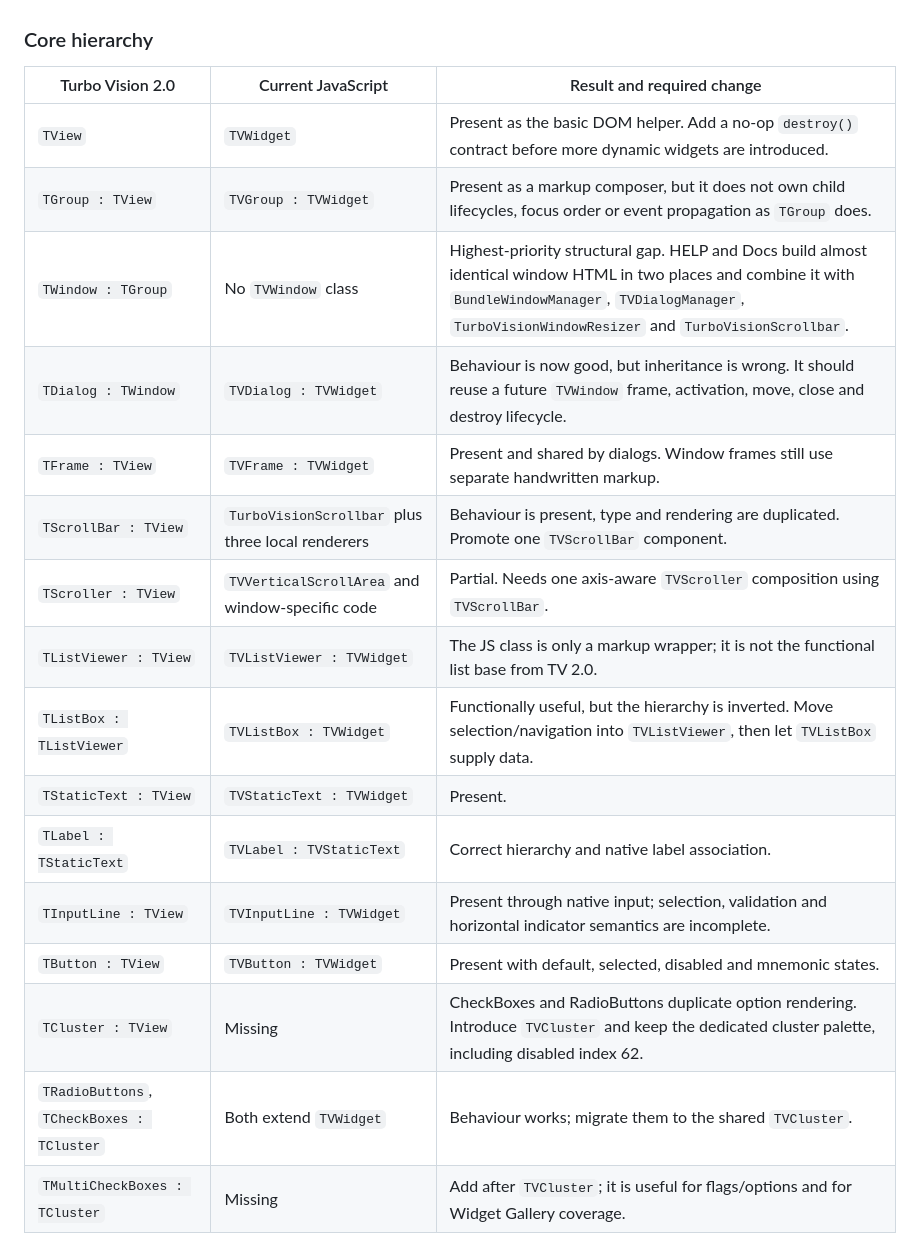
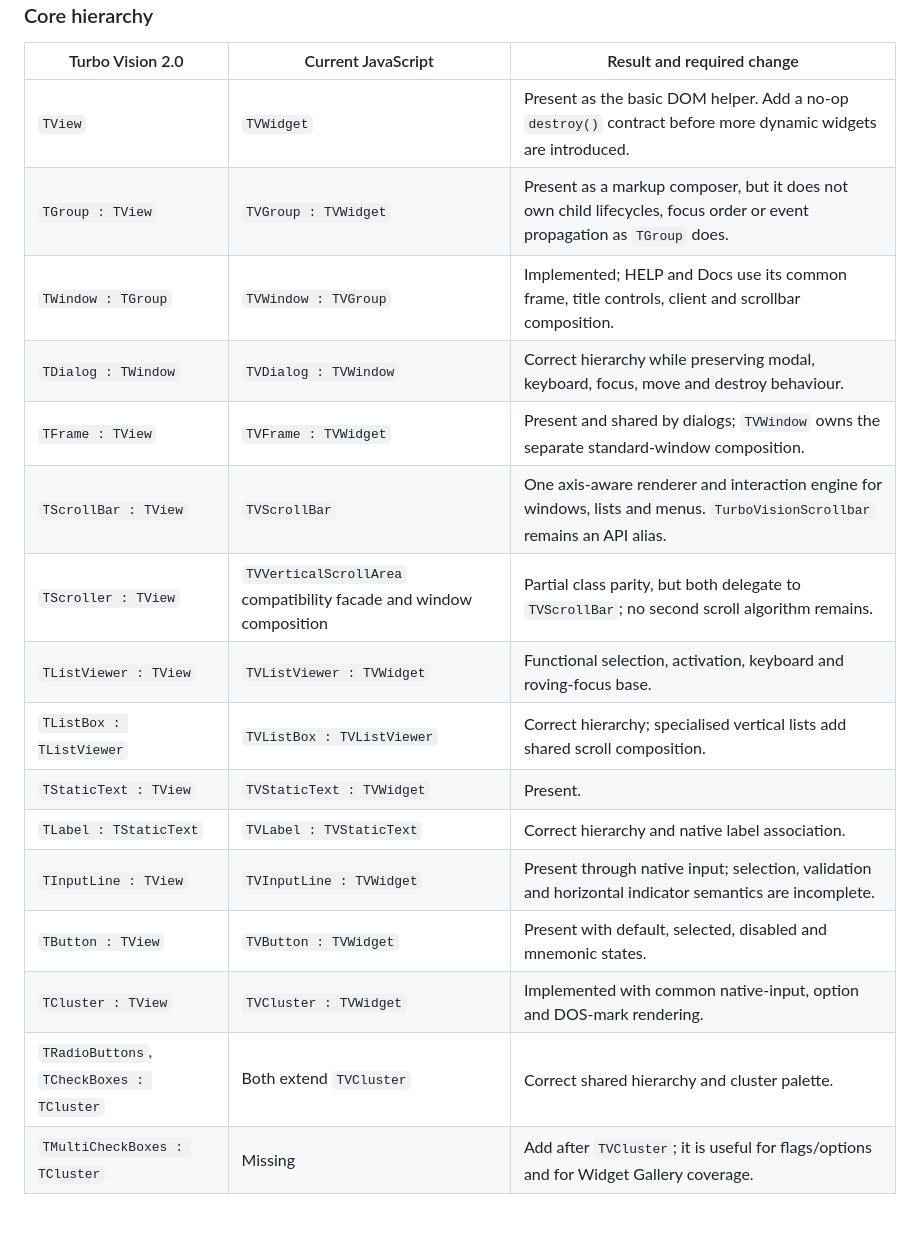
Before and after one commit to mariolacko/THelpViewer, a Markdown page: docs/THelp Viewer/TurboVision JS Audit.md, the part around one of its changes. Rendered like a GitHub page; blank space fills up the shorter version.

```diff
--- a/docs/THelp Viewer/TurboVision JS Audit.md
+++ b/docs/THelp Viewer/TurboVision JS Audit.md
@@ -217,19 +239,19 @@ Borland code and preserves the relevant Turbo Vision 2.0 class hierarchy.
 |---|---|---|
 | `TView` | `TVWidget` | Present as the basic DOM helper. Add a no-op `destroy()` contract before more dynamic widgets are introduced. |
 | `TGroup : TView` | `TVGroup : TVWidget` | Present as a markup composer, but it does not own child lifecycles, focus order or event propagation as `TGroup` does. |
-| `TWindow : TGroup` | No `TVWindow` class | Highest-priority structural gap. HELP and Docs build almost identical window HTML in two places and combine it with `BundleWindowManager`, `TVDialogManager`, `TurboVisionWindowResizer` and `TurboVisionScrollbar`. |
-| `TDialog : TWindow` | `TVDialog : TVWidget` | Behaviour is now good, but inheritance is wrong. It should reuse a future `TVWindow` frame, activation, move, close and destroy lifecycle. |
-| `TFrame : TView` | `TVFrame : TVWidget` | Present and shared by dialogs. Window frames still use separate handwritten markup. |
-| `TScrollBar : TView` | `TurboVisionScrollbar` plus three local renderers | Behaviour is present, type and rendering are duplicated. Promote one `TVScrollBar` component. |
-| `TScroller : TView` | `TVVerticalScrollArea` and window-specific code | Partial. Needs one axis-aware `TVScroller` composition using `TVScrollBar`. |
-| `TListViewer : TView` | `TVListViewer : TVWidget` | The JS class is only a markup wrapper; it is not the functional list base from TV 2.0. |
-| `TListBox : TListViewer` | `TVListBox : TVWidget` | Functionally useful, but the hierarchy is inverted. Move selection/navigation into `TVListViewer`, then let `TVListBox` supply data. |
+| `TWindow : TGroup` | `TVWindow : TVGroup` | Implemented; HELP and Docs use its common frame, title controls, client and scrollbar composition. |
+| `TDialog : TWindow` | `TVDialog : TVWindow` | Correct hierarchy while preserving modal, keyboard, focus, move and destroy behaviour. |
+| `TFrame : TView` | `TVFrame : TVWidget` | Present and shared by dialogs; `TVWindow` owns the separate standard-window composition. |
+| `TScrollBar : TView` | `TVScrollBar` | One axis-aware renderer and interaction engine for windows, lists and menus. `TurboVisionScrollbar` remains an API alias. |
+| `TScroller : TView` | `TVVerticalScrollArea` compatibility facade and window composition | Partial class parity, but both delegate to `TVScrollBar`; no second scroll algorithm remains. |
+| `TListViewer : TView` | `TVListViewer : TVWidget` | Functional selection, activation, keyboard and roving-focus base. |
+| `TListBox : TListViewer` | `TVListBox : TVListViewer` | Correct hierarchy; specialised vertical lists add shared scroll composition. |
 | `TStaticText : TView` | `TVStaticText : TVWidget` | Present. |
 | `TLabel : TStaticText` | `TVLabel : TVStaticText` | Correct hierarchy and native label association. |
 | `TInputLine : TView` | `TVInputLine : TVWidget` | Present through native input; selection, validation and horizontal indicator semantics are incomplete. |
 | `TButton : TView` | `TVButton : TVWidget` | Present with default, selected, disabled and mnemonic states. |
-| `TCluster : TView` | Missing | CheckBoxes and RadioButtons duplicate option rendering. Introduce `TVCluster` and keep the dedicated cluster palette, including disabled index 62. |
-| `TRadioButtons`, `TCheckBoxes : TCluster` | Both extend `TVWidget` | Behaviour works; migrate them to the shared `TVCluster`. |
+| `TCluster : TView` | `TVCluster : TVWidget` | Implemented with common native-input, option and DOS-mark rendering. |
+| `TRadioButtons`, `TCheckBoxes : TCluster` | Both extend `TVCluster` | Correct shared hierarchy and cluster palette. |
 | `TMultiCheckBoxes : TCluster` | Missing | Add after `TVCluster`; it is useful for flags/options and for Widget Gallery coverage. |
 
 ### Menus, application and standard dialogs
```
Also changed, not shown: other parts of docs/THelp Viewer/TurboVision JS Audit.md (+48 -33 lines).
